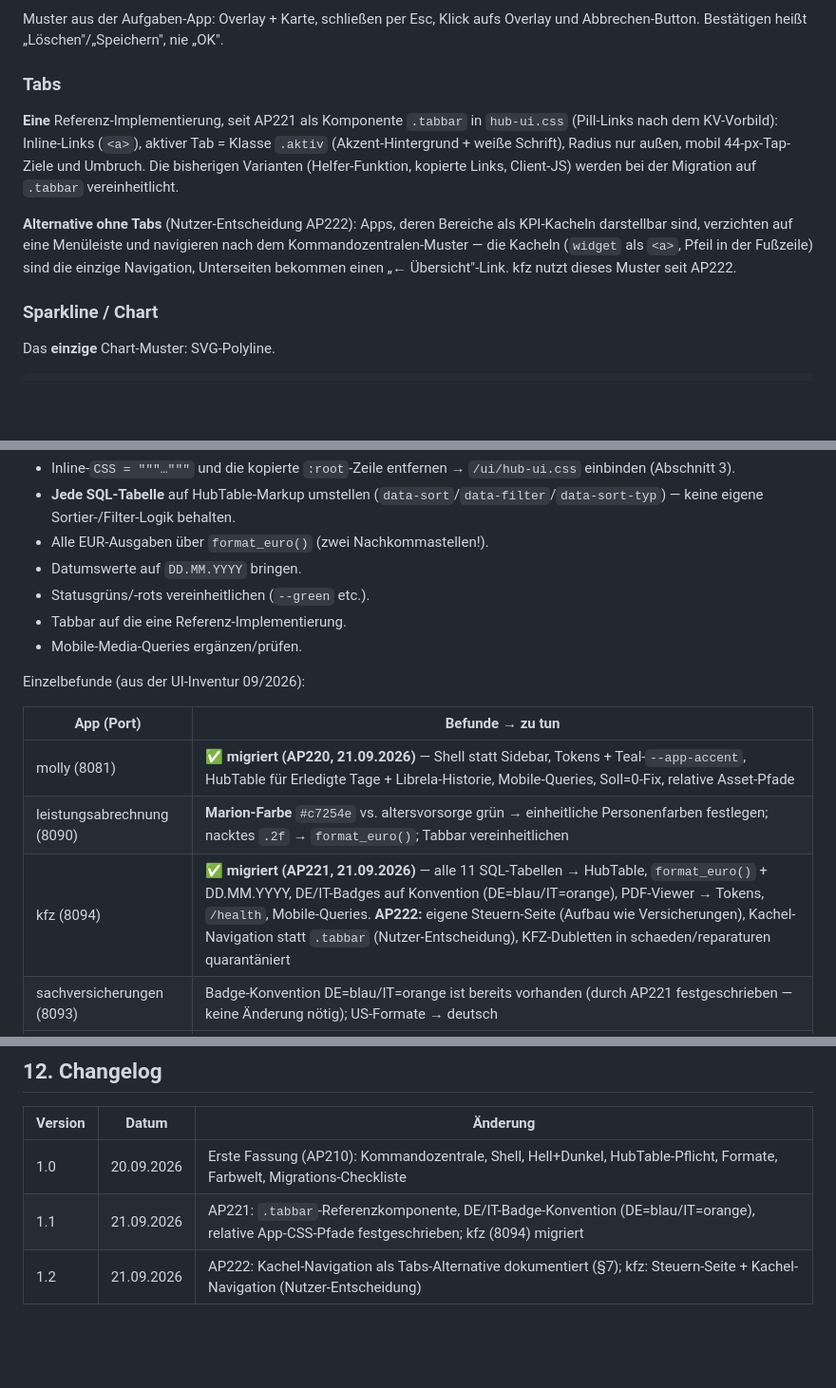
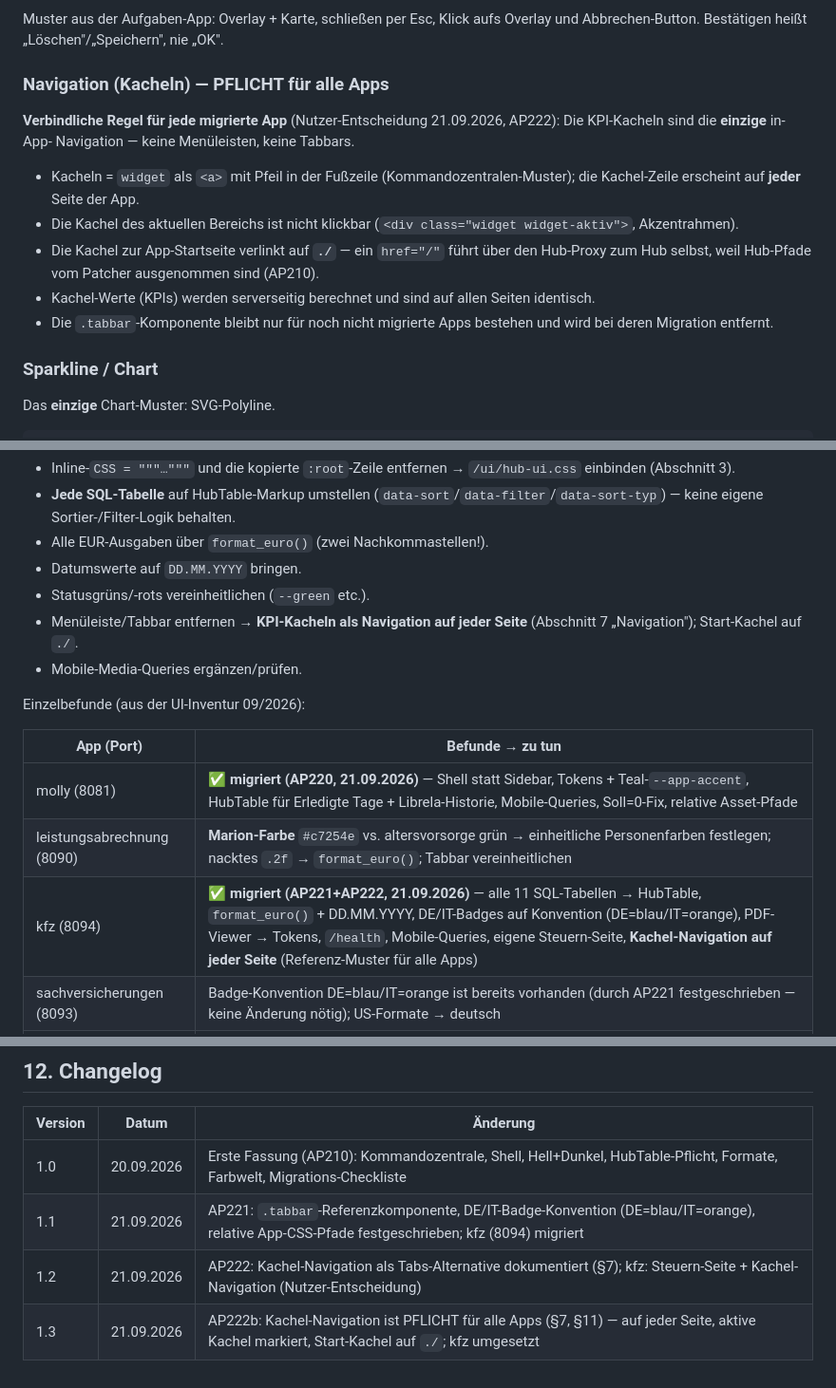
Before and after one commit to reinhard888ByDesign/ryzen-hub, a Markdown page: UI-RICHTLINIE.md, 3 parts joined by grey strips. Shown at 95% size. GitHub-like rendering; blank space fills up the shorter version.

Commit message:
AP222b: Richtlinie 1.3 — Kachel-Navigation ist PFLICHT fuer alle Apps
§7 'Navigation (Kacheln)': Kachel-Zeile auf jeder Seite, aktive Kachel
markiert, Start-Kachel auf './' (href='/' fuehrt zum Hub). §11
Checkliste: Menueleiste/Tabbar entfernen -> KPI-Kacheln. .tabbar bleibt
nur fuer nicht migrierte Apps.

Co-Authored-By: Claude Code <noreply@anthropic.com>

```diff
--- a/UI-RICHTLINIE.md
+++ b/UI-RICHTLINIE.md
@@ -241,21 +241,24 @@ Muster aus der Aufgaben-App: Overlay + Karte, schließen per Esc,
 Klick aufs Overlay und Abbrechen-Button. Bestätigen heißt
 „Löschen"/„Speichern", nie „OK".
 
-### Tabs
-**Eine** Referenz-Implementierung, seit AP221 als Komponente
-`.tabbar` in `hub-ui.css` (Pill-Links nach dem KV-Vorbild):
-Inline-Links (`<a>`), aktiver Tab = Klasse `.aktiv`
-(Akzent-Hintergrund + weiße Schrift), Radius nur außen, mobil
-44-px-Tap-Ziele und Umbruch. Die bisherigen Varianten (Helfer-Funktion,
-kopierte Links, Client-JS) werden bei der Migration auf `.tabbar`
-vereinheitlicht.
+### Navigation (Kacheln) — PFLICHT für alle Apps
 
-**Alternative ohne Tabs** (Nutzer-Entscheidung AP222): Apps, deren
-Bereiche als KPI-Kacheln darstellbar sind, verzichten auf eine
-Menüleiste und navigieren nach dem Kommandozentralen-Muster — die
-Kacheln (`widget` als `<a>`, Pfeil in der Fußzeile) sind die einzige
-Navigation, Unterseiten bekommen einen „← Übersicht"-Link. kfz nutzt
-dieses Muster seit AP222.
+**Verbindliche Regel für jede migrierte App** (Nutzer-Entscheidung
+21.09.2026, AP222): Die KPI-Kacheln sind die **einzige** in-App-
+Navigation — keine Menüleisten, keine Tabbars.
+
+- Kacheln = `widget` als `<a>` mit Pfeil in der Fußzeile
+  (Kommandozentralen-Muster); die Kachel-Zeile erscheint auf
+  **jeder** Seite der App.
+- Die Kachel des aktuellen Bereichs ist nicht klickbar
+  (`<div class="widget widget-aktiv">`, Akzentrahmen).
+- Die Kachel zur App-Startseite verlinkt auf **`./`** — ein
+  `href="/"` führt über den Hub-Proxy zum Hub selbst, weil Hub-Pfade
+  vom Patcher ausgenommen sind (AP210).
+- Kachel-Werte (KPIs) werden serverseitig berechnet und sind auf
+  allen Seiten identisch.
+- Die `.tabbar`-Komponente bleibt nur für noch nicht migrierte Apps
+  bestehen und wird bei deren Migration entfernt.
 
 ### Sparkline / Chart
 Das **einzige** Chart-Muster: SVG-Polyline.
@@ -356,7 +359,8 @@ Gemeinsam für alle („Sippe" = die 9 FastAPI-Apps mit Inline-CSS):
 - Alle EUR-Ausgaben über `format_euro()` (zwei Nachkommastellen!).
 - Datumswerte auf `DD.MM.YYYY` bringen.
 - Statusgrüns/-rots vereinheitlichen (`--green` etc.).
-- Tabbar auf die eine Referenz-Implementierung.
+- Menüleiste/Tabbar entfernen → **KPI-Kacheln als Navigation auf
+  jeder Seite** (Abschnitt 7 „Navigation"); Start-Kachel auf `./`.
 - Mobile-Media-Queries ergänzen/prüfen.
 
 Einzelbefunde (aus der UI-Inventur 09/2026):
@@ -365,7 +369,7 @@ Einzelbefunde (aus der UI-Inventur 09/2026):
 |---|---|
 | molly (8081) | ✅ **migriert (AP220, 21.09.2026)** — Shell statt Sidebar, Tokens + Teal-`--app-accent`, HubTable für Erledigte Tage + Librela-Historie, Mobile-Queries, Soll=0-Fix, relative Asset-Pfade |
 | leistungsabrechnung (8090) | **Marion-Farbe** `#c7254e` vs. altersvorsorge grün → einheitliche Personenfarben festlegen; nacktes `.2f` → `format_euro()`; Tabbar vereinheitlichen |
-| kfz (8094) | ✅ **migriert (AP221, 21.09.2026)** — alle 11 SQL-Tabellen → HubTable, `format_euro()` + DD.MM.YYYY, DE/IT-Badges auf Konvention (DE=blau/IT=orange), PDF-Viewer → Tokens, `/health`, Mobile-Queries. **AP222:** eigene Steuern-Seite (Aufbau wie Versicherungen), Kachel-Navigation statt `.tabbar` (Nutzer-Entscheidung), KFZ-Dubletten in schaeden/reparaturen quarantäniert |
+| kfz (8094) | ✅ **migriert (AP221+AP222, 21.09.2026)** — alle 11 SQL-Tabellen → HubTable, `format_euro()` + DD.MM.YYYY, DE/IT-Badges auf Konvention (DE=blau/IT=orange), PDF-Viewer → Tokens, `/health`, Mobile-Queries, eigene Steuern-Seite, **Kachel-Navigation auf jeder Seite** (Referenz-Muster für alle Apps) |
 | sachversicherungen (8093) | Badge-Konvention DE=blau/IT=orange ist bereits vorhanden (durch AP221 festgeschrieben — keine Änderung nötig); US-Formate → deutsch |
 | altersvorsorge (8092) | Sparkline-Muster ist die Referenz (dokumentiert); `1,234.56` → deutsch; Marion grün (Konflikt s. leistungsabrechnung) |
 | aufgaben (8096) | Modal/Bulk-Aktionen als Dialog-Referenz dokumentieren; `--muted:#888` → Tokens; Tabellen → HubTable |
@@ -389,3 +393,4 @@ medizinisches-bulletin.
 | 1.0 | 20.09.2026 | Erste Fassung (AP210): Kommandozentrale, Shell, Hell+Dunkel, HubTable-Pflicht, Formate, Farbwelt, Migrations-Checkliste |
 | 1.1 | 21.09.2026 | AP221: `.tabbar`-Referenzkomponente, DE/IT-Badge-Konvention (DE=blau/IT=orange), relative App-CSS-Pfade festgeschrieben; kfz (8094) migriert |
 | 1.2 | 21.09.2026 | AP222: Kachel-Navigation als Tabs-Alternative dokumentiert (§7); kfz: Steuern-Seite + Kachel-Navigation (Nutzer-Entscheidung) |
+| 1.3 | 21.09.2026 | AP222b: Kachel-Navigation ist PFLICHT für alle Apps (§7, §11) — auf jeder Seite, aktive Kachel markiert, Start-Kachel auf `./`; kfz umgesetzt |
```
